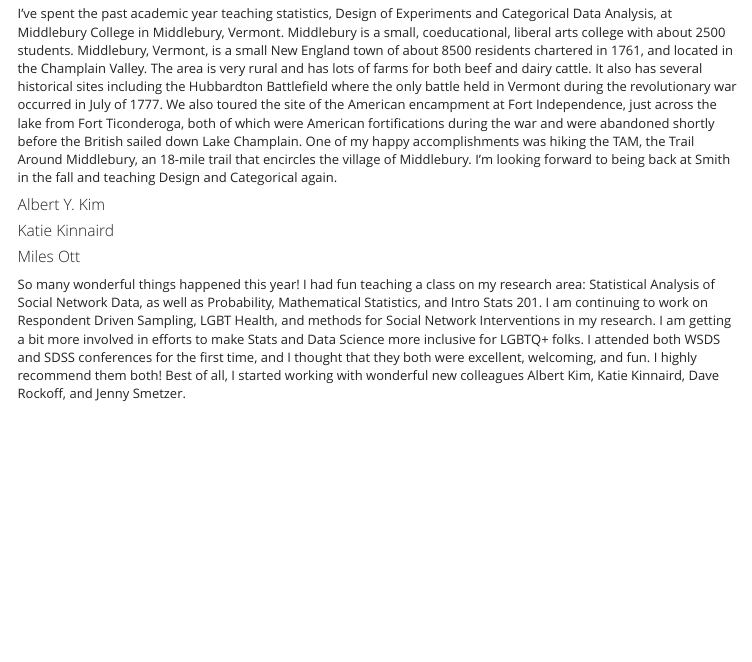
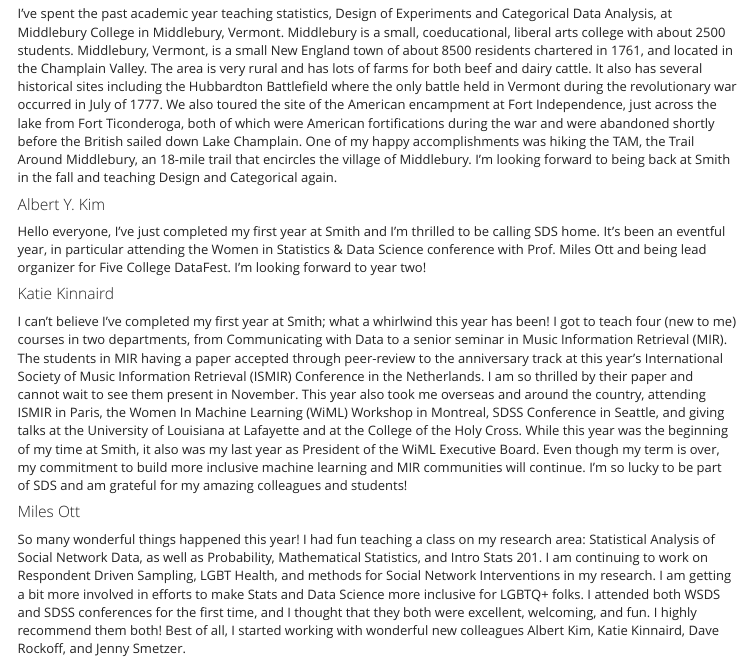
Before and after one commit to SmithCollege-SDS/smithcollege-sds.github.io, an R Markdown document (www/sds_newsletter_2019.Rmd): the page in a window 1100 px wide, from 2930 px down. Rendered offline with R 4.5, knitr and Pandoc, with nearby package versions; menus at the side of the page are left out.

Commit message:
added Katie and Bert updates

```diff
--- a/www/sds_newsletter_2019.Rmd
+++ b/www/sds_newsletter_2019.Rmd
@@ -102,7 +102,11 @@
 
 #### Albert Y. Kim
 
+Hello everyone, I've just completed my first year at Smith and I'm thrilled to be calling SDS home. It's been an eventful year, in particular attending the Women in Statistics & Data Science conference with Prof. Miles Ott and being lead organizer for Five College DataFest. I'm looking forward to year two!
+
 #### Katie Kinnaird
+
+I can't believe I've completed my first year at Smith; what a whirlwind this year has been! I got to teach four (new to me) courses in two departments, from Communicating with Data to a senior seminar in Music Information Retrieval (MIR). The students in MIR having a paper accepted through peer-review to the anniversary track at this year's International Society of Music Information Retrieval (ISMIR) Conference in the Netherlands. I am so thrilled by their paper and cannot wait to see them present in November. This year also took me overseas and around the country, attending ISMIR in Paris, the Women In Machine Learning (WiML) Workshop in Montreal, SDSS Conference in Seattle, and giving talks at the University of Louisiana at Lafayette and at the College of the Holy Cross. While this year was the beginning of my time at Smith, it also was my last year as President of the WiML Executive Board. Even though my term is over, my commitment to build more inclusive machine learning and MIR communities will continue. I'm so lucky to be part of SDS and am grateful for my amazing colleagues and students!
 
 #### Miles Ott
 
```
Also changed, not shown: 1 other file.
